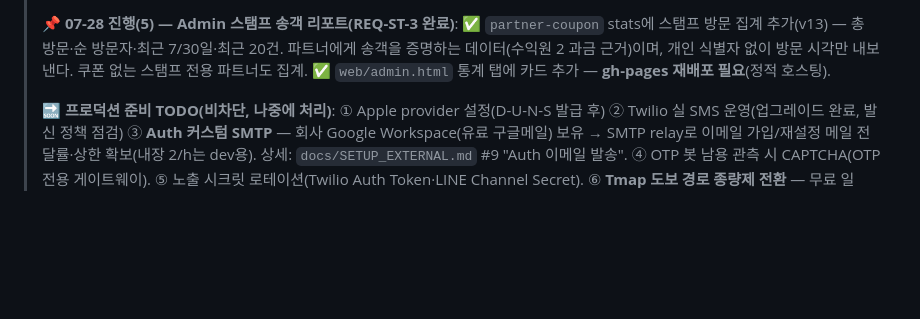
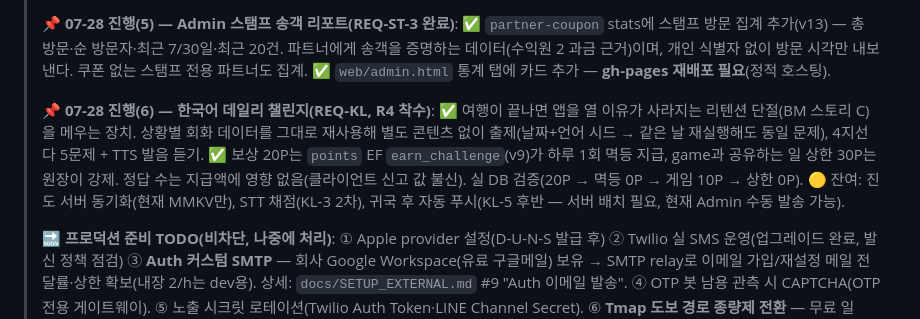
Before and after one commit to mangotree2020/K_Gganbu, a Markdown page: docs/BACKLOG.md, the part around the change. GitHub-like rendering; blank space fills up the shorter version.

```diff
--- a/docs/BACKLOG.md
+++ b/docs/BACKLOG.md
@@ -131,6 +131,11 @@
 > **📌 07-28 진행(5) — Admin 스탬프 송객 리포트(REQ-ST-3 완료)**:
 > ✅ `partner-coupon` stats에 스탬프 방문 집계 추가(v13) — 총 방문·순 방문자·최근 7/30일·최근 20건. 파트너에게 송객을 증명하는 데이터(수익원 2 과금 근거)이며, 개인 식별자 없이 방문 시각만 내보낸다. 쿠폰 없는 스탬프 전용 파트너도 집계.
 > ✅ `web/admin.html` 통계 탭에 카드 추가 — **gh-pages 재배포 필요**(정적 호스팅).
+>
+> **📌 07-28 진행(6) — 한국어 데일리 챌린지(REQ-KL, R4 착수)**:
+> ✅ 여행이 끝나면 앱을 열 이유가 사라지는 리텐션 단절(BM 스토리 C)을 메우는 장치. 상황별 회화 데이터를 그대로 재사용해 별도 콘텐츠 없이 출제(날짜+언어 시드 → 같은 날 재실행해도 동일 문제), 4지선다 5문제 + TTS 발음 듣기.
+> ✅ 보상 20P는 `points` EF `earn_challenge`(v9)가 하루 1회 멱등 지급, game과 공유하는 일 상한 30P는 원장이 강제. 정답 수는 지급액에 영향 없음(클라이언트 신고 값 불신). 실 DB 검증(20P → 멱등 0P → 게임 10P → 상한 0P).
+> 🟡 잔여: 진도 서버 동기화(현재 MMKV만), STT 채점(KL-3 2차), 귀국 후 자동 푸시(KL-5 후반 — 서버 배치 필요, 현재 Admin 수동 발송 가능).
 >
 > **🔜 프로덕션 준비 TODO(비차단, 나중에 처리)**:
 > ① Apple provider 설정(D-U-N-S 발급 후) ② Twilio 실 SMS 운영(업그레이드 완료, 발신 정책 점검) ③ **Auth 커스텀 SMTP** — 회사 Google Workspace(유료 구글메일) 보유 → SMTP relay로 이메일 가입/재설정 메일 전달률·상한 확보(내장 2/h는 dev용). 상세: `docs/SETUP_EXTERNAL.md` #9 "Auth 이메일 발송". ④ OTP 봇 남용 관측 시 CAPTCHA(OTP 전용 게이트웨이). ⑤ 노출 시크릿 로테이션(Twilio Auth Token·LINE Channel Secret). ⑥ **Tmap 도보 경로 종량제 전환** — 무료 일 1,000건, `usage_counters(kind='tmap_route')` 일 집계가 600~700건 근접 시 SK오픈API 유료 플랜 전환(폴백 체인 Tmap→Naver→mock으로 초과 시에도 무중단, 상세: SETUP_EXTERNAL #19).
```
Also changed, not shown: docs/BUSINESS_STRATEGY.md (+8 -8 lines).
